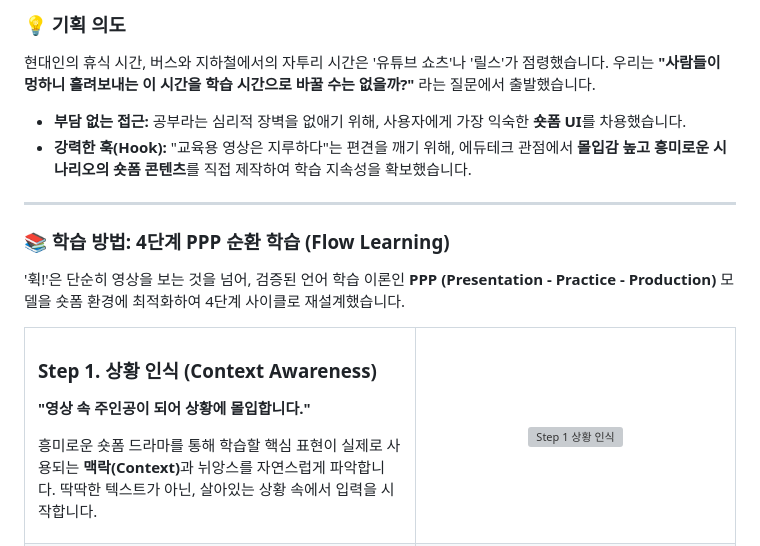
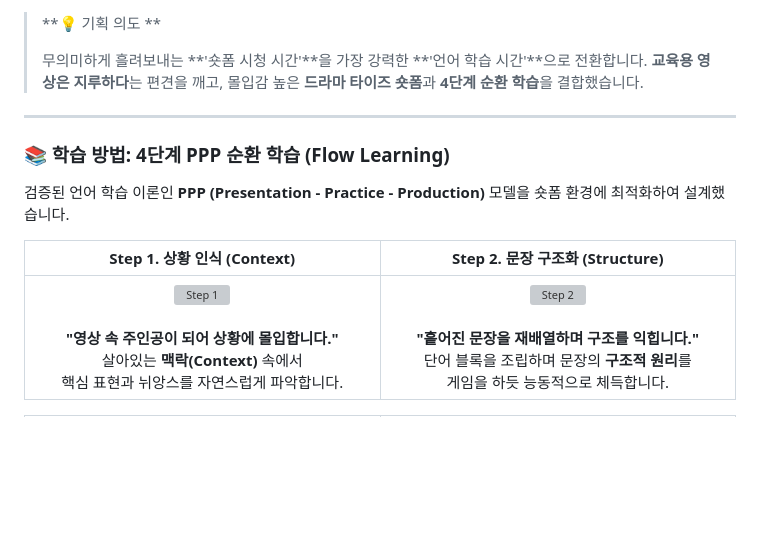
Before and after one commit to SungChul23/Hwik, a Markdown page: README.md, the part around the change printed below. Drawn GitHub-style; blank space fills up the shorter version; grey boxes are pictures that could not be loaded.

```diff
--- a/README.md
+++ b/README.md
@@ -71,26 +68,37 @@
 
-### 💡 기획 의도
-
-현대인의 휴식 시간, 버스와 지하철에서의 자투리 시간은 '유튜브 쇼츠'나 '릴스'가 점령했습니다. 우리는 **"사람들이 멍하니 흘려보내는 이 시간을 학습 시간으로 바꿀 수는 없을까?"** 라는 질문에서 출발했습니다.
-
-* **부담 없는 접근:** 공부라는 심리적 장벽을 없애기 위해, 사용자에게 가장 익숙한 **숏폼 UI**를 차용했습니다.
-* **강력한 훅(Hook):** "교육용 영상은 지루하다"는 편견을 깨기 위해, 에듀테크 관점에서 **몰입감 높고 흥미로운 시나리오의 숏폼 콘텐츠**를 직접 제작하여 학습 지속성을 확보했습니다.
+> **💡 기획 의도 **
+>
+> 무의미하게 흘려보내는 **'숏폼 시청 시간'**을 가장 강력한 **'언어 학습 시간'**으로 전환합니다.
+> **교육용 영상은 지루하다**는 편견을 깨고, 몰입감 높은 **드라마 타이즈 숏폼**과 **4단계 순환 학습**을 결합했습니다.
 
 ---
 
 ### 📚 학습 방법: 4단계 PPP 순환 학습 (Flow Learning)
 
-'휙!'은 단순히 영상을 보는 것을 넘어, 검증된 언어 학습 이론인 **PPP (Presentation - Practice - Production)** 모델을 숏폼 환경에 최적화하여 4단계 사이클로 재설계했습니다.
+검증된 언어 학습 이론인 **PPP (Presentation - Practice - Production)** 모델을 숏폼 환경에 최적화하여 설계했습니다.
 
-<table border="0">
-  <tr>
-    <td width="55%" valign="top">
-      <h3>Step 1. 상황 인식 (Context Awareness)</h3>
-      <p><b>"영상 속 주인공이 되어 상황에 몰입합니다."</b></p>
-      <p>흥미로운 숏폼 드라마를 통해 학습할 핵심 표현이 실제로 사용되는 <b>맥락(Context)</b>과 뉘앙스를 자연스럽게 파악합니다. 딱딱한 텍스트가 아닌, 살아있는 상황 속에서 입력을 시작합니다.</p>
-    </td>
-    <td width="45%" align="center">
-      <img src="images/step1.png" alt="Step 1 상황 인식" width="200px">
-    </td>
-  </tr>
+<table width="100%">
+  <thead>
+    <tr>
+      <th width="50%" align="center">Step 1. 상황 인식 (Context)</th>
+      <th width="50%" align="center">Step 2. 문장 구조화 (Structure)</th>
+    </tr>
+  </thead>
+  <tbody>
+    <tr>
+      <td align="center" valign="top">
+        <img src="images/step1.png" alt="Step 1" width="200px">
+        <br><br>
+        <b>"영상 속 주인공이 되어 상황에 몰입합니다."</b><br>
+        <span style="font-size: 13px;">살아있는 <b>맥락(Context)</b> 속에서<br>핵심 표현과 뉘앙스를 자연스럽게 파악합니다.</span>
+      </td>
+      <td align="center" valign="top">
+        <img src="images/step2.png" alt="Step 2" width="200px">
+        <br><br>
+        <b>"흩어진 문장을 재배열하며 구조를 익힙니다."</b><br>
+        <span style="font-size: 13px;">단어 블록을 조립하며 문장의 <b>구조적 원리</b>를<br>게임을 하듯 능동적으로 체득합니다.</span>
+      </td>
+    </tr>
+  </tbody>
+</table>
 
```
Also changed, not shown: other parts of README.md (+29 -47 lines).
